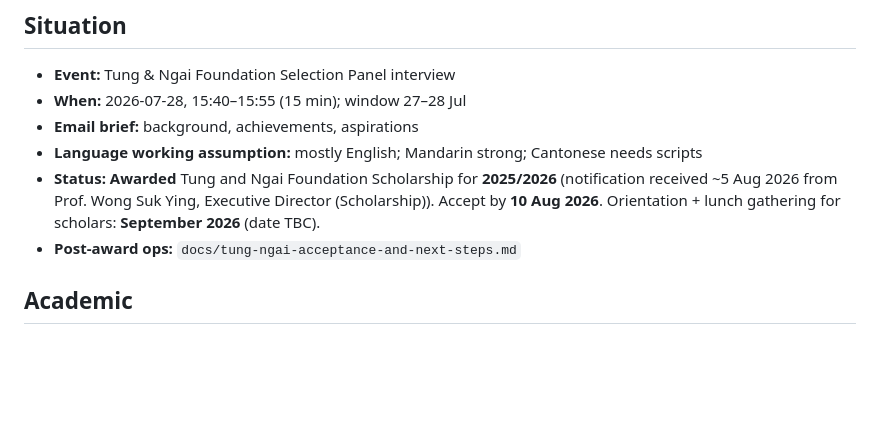
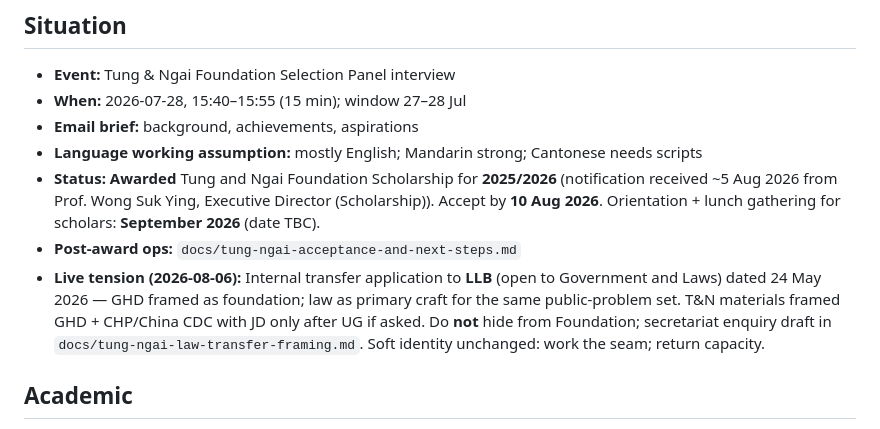
Before and after one commit to bobshenruililin/sidequest-atlas, a Markdown page: docs/tung-ngai-bob-profile.md, the part around the change. Rendered like a GitHub page; blank space fills up the shorter version.

```diff
--- a/docs/tung-ngai-bob-profile.md
+++ b/docs/tung-ngai-bob-profile.md
@@ -14,6 +14,7 @@
 - **Language working assumption:** mostly English; Mandarin strong; Cantonese needs scripts
 - **Status:** **Awarded** Tung and Ngai Foundation Scholarship for **2025/2026** (notification received ~5 Aug 2026 from Prof. Wong Suk Ying, Executive Director (Scholarship)). Accept by **10 Aug 2026**. Orientation + lunch gathering for scholars: **September 2026** (date TBC).
 - **Post-award ops:** `docs/tung-ngai-acceptance-and-next-steps.md`
+- **Live tension (2026-08-06):** Internal transfer application to **LLB** (open to Government and Laws) dated 24 May 2026 — GHD framed as foundation; law as primary craft for the same public-problem set. T&N materials framed GHD + CHP/China CDC with JD only after UG if asked. Do **not** hide from Foundation; secretariat enquiry draft in `docs/tung-ngai-law-transfer-framing.md`. Soft identity unchanged: work the seam; return capacity.
 
 ## Academic
 
```
Also changed, not shown: docs/tung-ngai-acceptance-and-next-steps.md (+1 -0 lines), docs/tung-ngai-law-transfer-framing.md (added, +163 -0 lines).
